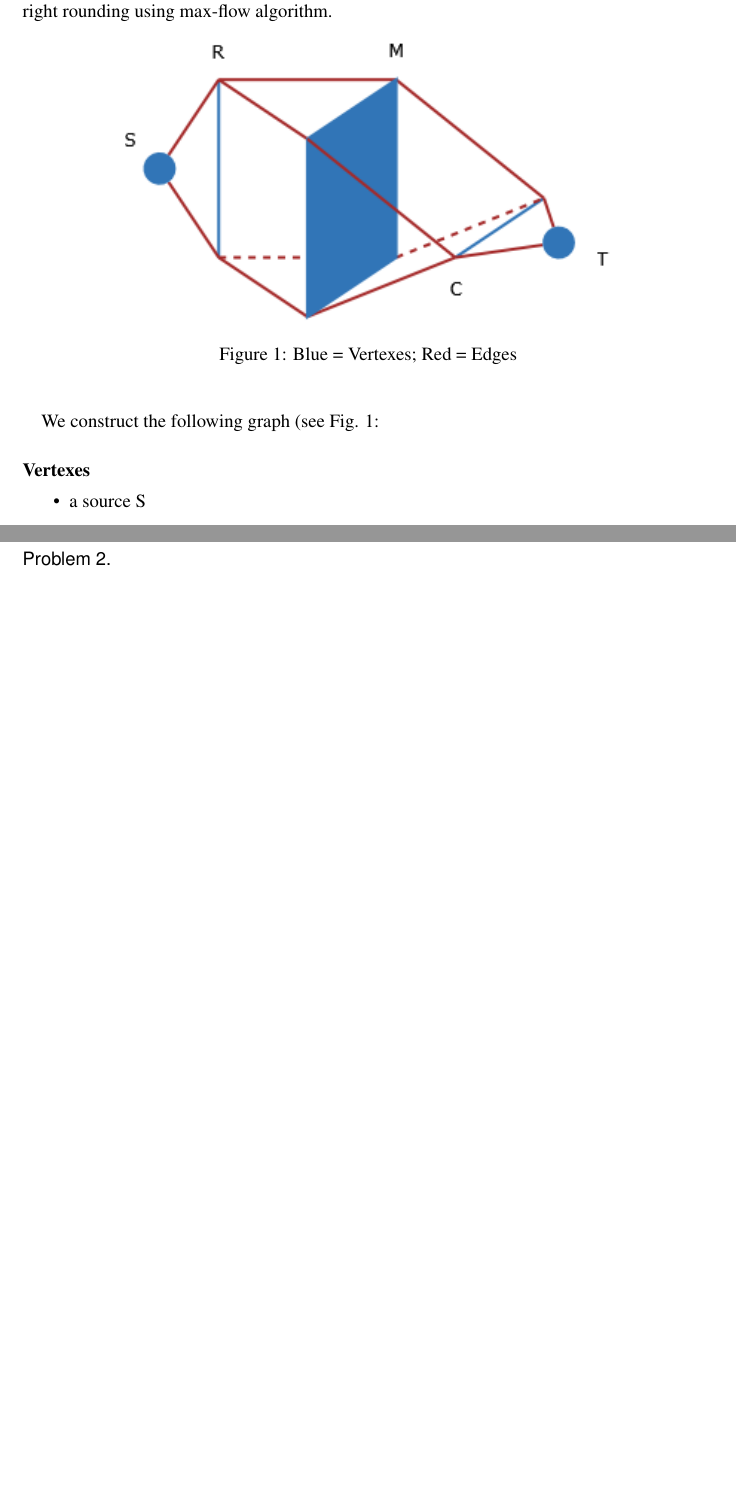
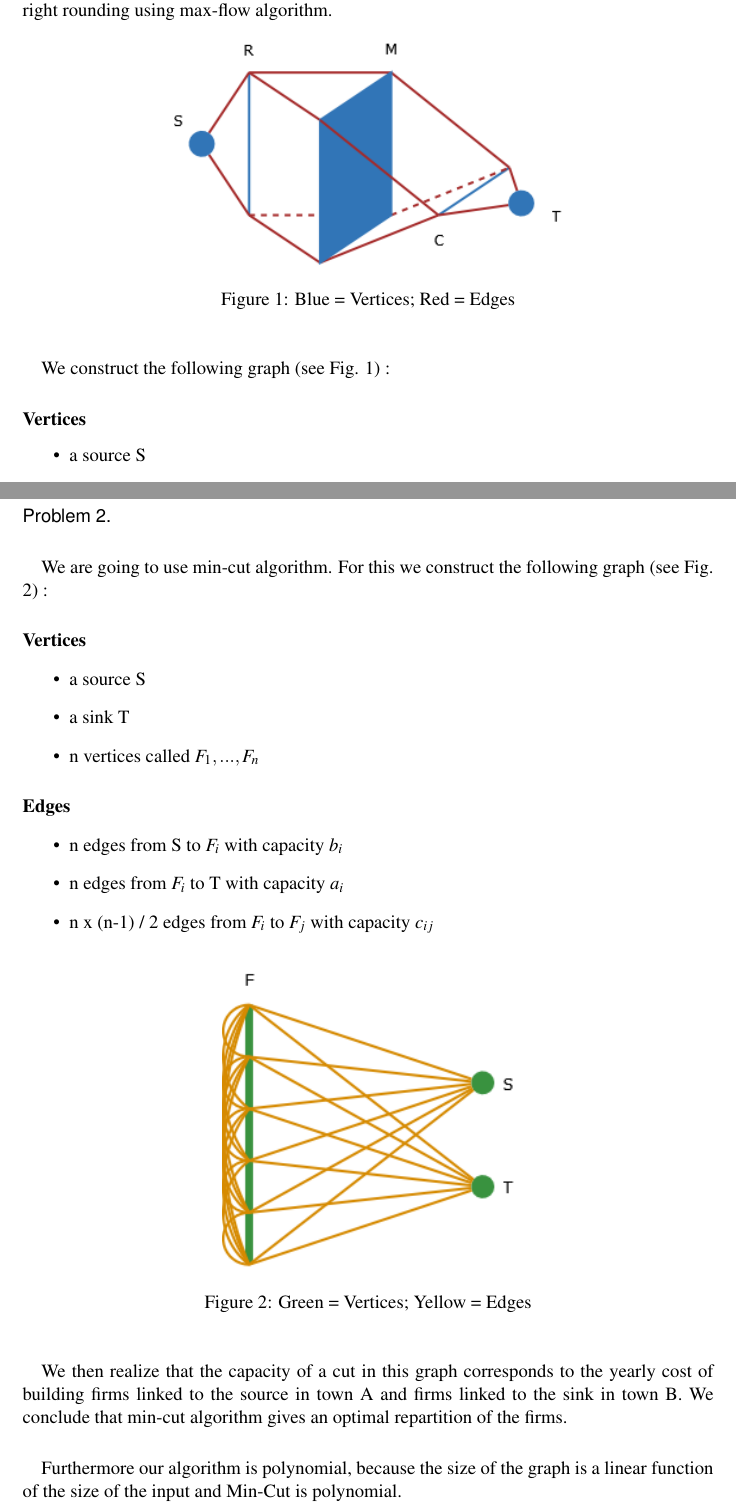
Before and after one commit to lfaucon/cs450, a LaTeX problem sheet (homework6/homework.tex, which reads homework6/Problem1.tex, homework6/Problem2.tex): two parts of pages 1 and 3 of 5, joined at a grey line, cut so that both start at the same text, the shorter picture padded with empty space. Compiled offline with pdfLaTeX.

Commit message:
Problème 2

```diff
--- a/homework6/Problem1.tex
+++ b/homework6/Problem1.tex
@@ -3,14 +3,14 @@ Let $n\times m$ be the size of the matrix. We call $c_i$ the integer sum of the
 
 \begin{figure}[h]
 	\centering
-		\includegraphics[width=10cm]{Diagramme1.png}
-	\caption{Blue = Vertexes; Red = Edges}
+		\includegraphics[width=8cm]{Diagramme1.png}
+	\caption{Blue = Vertices; Red = Edges}
 	\label{fig:Diagramme1}
 \end{figure}
 
 \paragraph{}
-We construct the following graph (see Fig. \ref{fig:Diagramme1}:
-\paragraph{Vertexes}
+We construct the following graph (see Fig. \ref{fig:Diagramme1}) :
+\paragraph{Vertices}
 \begin{itemize}
 \item a source S
 \item a sink T
--- a/homework6/Problem2.tex
+++ b/homework6/Problem2.tex
@@ -0,0 +1,28 @@
+\paragraph{}
+We are going to use min-cut algorithm. For this we construct the following graph (see Fig. \ref{fig:Diagramme2}) :
+\paragraph{Vertices}
+\begin{itemize}
+\item a source S
+\item a sink T
+\item n vertices called $F_1,...,F_n$
+\end{itemize}
+
+\paragraph{Edges}
+\begin{itemize}
+\item n edges from S to $F_i$ with capacity $b_i$
+\item n edges from $F_i$ to T with capacity $a_i$
+\item n x (n-1) / 2 edges from $F_i$ to $F_j$ with capacity $c_{ij}$
+\end{itemize}
+
+\begin{figure}[h]
+	\centering
+		\includegraphics[width=6cm]{Diagramme2.png}
+	\caption{Green = Vertices; Yellow = Edges}
+	\label{fig:Diagramme2}
+\end{figure}
+
+\paragraph{}
+We then realize that the capacity of a cut in this graph corresponds to the yearly cost of building firms linked to the source in town A and firms linked to the sink in town B. We conclude that min-cut algorithm gives an optimal repartition of the firms.
+
+\paragraph{}
+Furthermore our algorithm is polynomial, because the size of the graph is a linear function of the size of the input and Min-Cut is polynomial.
```
Also changed, not shown: homework6/Diagramme2.png (added), homework6/homework.pdf, homework6/Problem1.tex (6 more changed lines), 2 other files.
